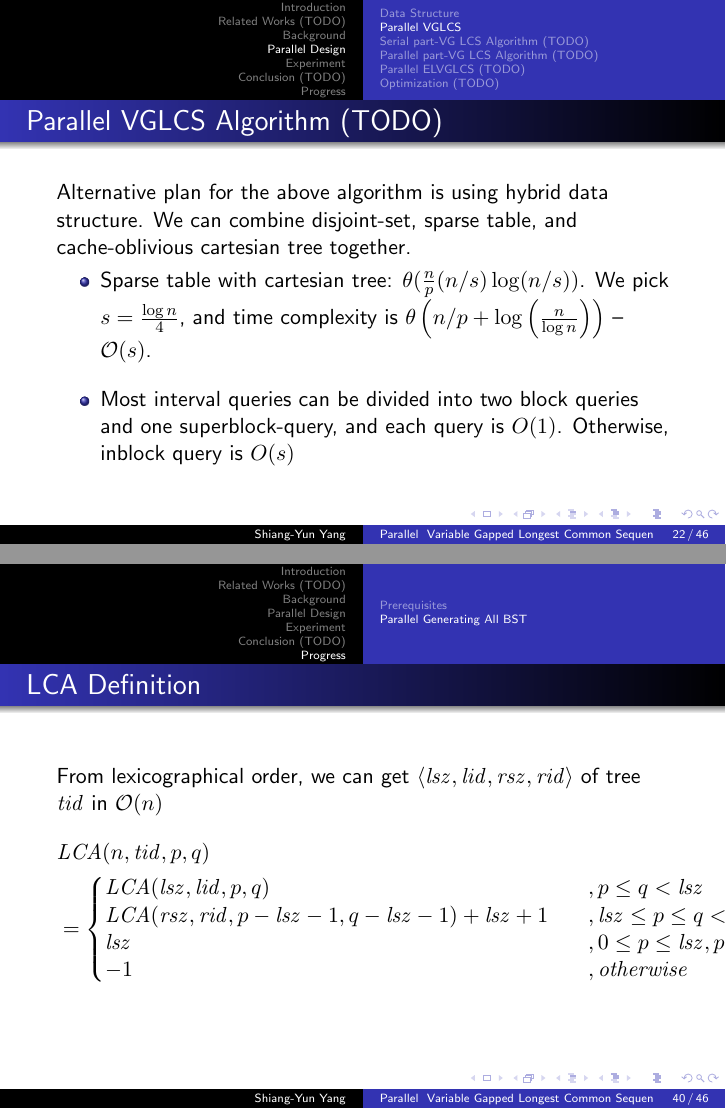
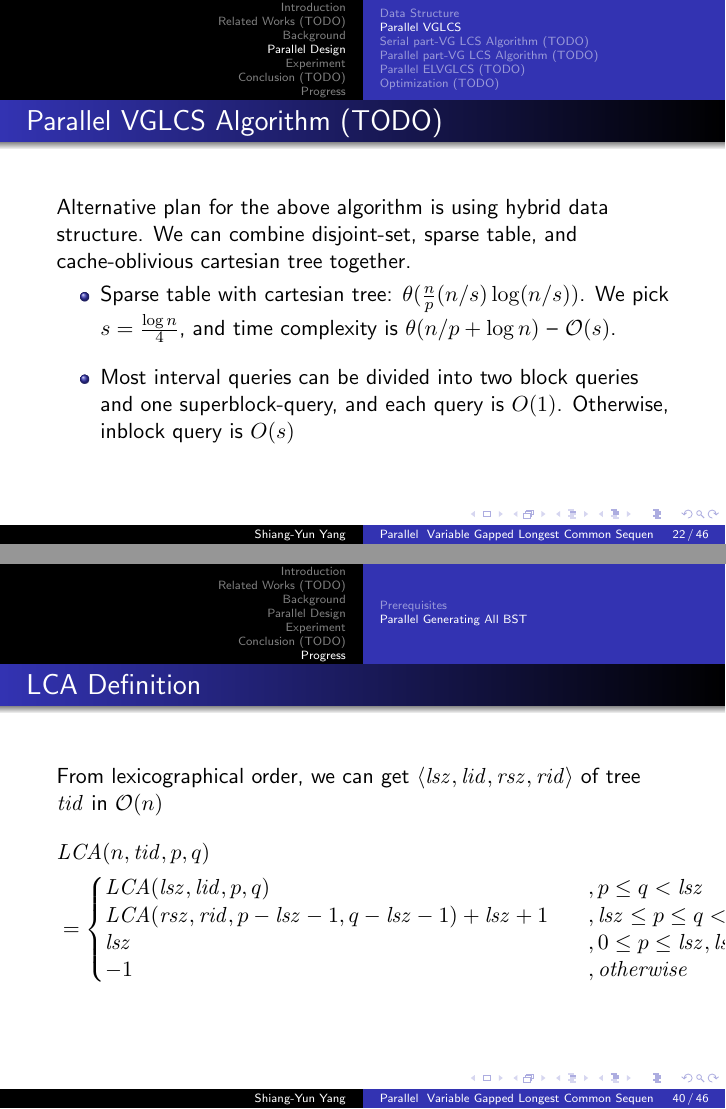
Before and after one commit to morris821028/parallel-VGLCS, LaTeX slides (doc/slides/thesis.tex, which reads doc/slides/partial/parallel-design.tex, doc/slides/partial/progress.tex): pages 22 and 40 of 46, joined at a grey line. Compiled offline with pdfLaTeX.

Commit message:
remove redundant formula

```diff
--- a/doc/slides/partial/parallel-design.tex
+++ b/doc/slides/partial/parallel-design.tex
@@ -96,7 +96,7 @@
 		\setlength\itemsep{1em}
 		%\item Disjoint-set: $\mathcal{O}(\frac{1}{p}(\mathcal{R} \; \alpha(n)))$.
 		\item Sparse table with cartesian tree: $\mathcal{\theta}(\frac{n}{p} (n/s) \log (n/s))$.
-		We pick $s = \frac{\log n}{4}$, and time complexity is $\mathcal{\theta}\left(n/p + \log \left(\frac{n}{\log n}\right)\right)$ -- $\mathcal{O}(s)$.
+		We pick $s = \frac{\log n}{4}$, and time complexity is $\mathcal{\theta}(n/p + \log n)$ -- $\mathcal{O}(s)$.
 		\item Most interval queries can be divided into two block queries
 			and one superblock-query, and each query is $O(1)$.
 			Otherwise, inblock query is $O(s)$
--- a/doc/slides/partial/progress.tex
+++ b/doc/slides/partial/progress.tex
@@ -32,7 +32,7 @@
  				\mathit{LCA}(\mathit{lsz}, \mathit{lid}, p, q) &&, p \le q < \mathit{lsz}\\
  				\mathit{LCA}(\mathit{rsz}, \mathit{rid}, p-\mathit{lsz}-1, q-\mathit{lsz}-1)+\mathit{lsz}+1 &&,
  						\mathit{lsz} \le p \le q < n \\
- 				\mathit{lsz} && , 0 \le p \le \mathit{lsz}, p \le q \le i\\
+ 				\mathit{lsz} && , 0 \le p \le \mathit{lsz}, \mathit{lsz} \le q \le i\\
  				-1 && ,\mathit{otherwise}
 			\end{matrix*}\right.
 	\end{align*}
```
Also changed, not shown: doc/slides/partial/parallel-design.tex (2 more changed lines), doc/slides/partial/progress.tex (2 more changed lines).
